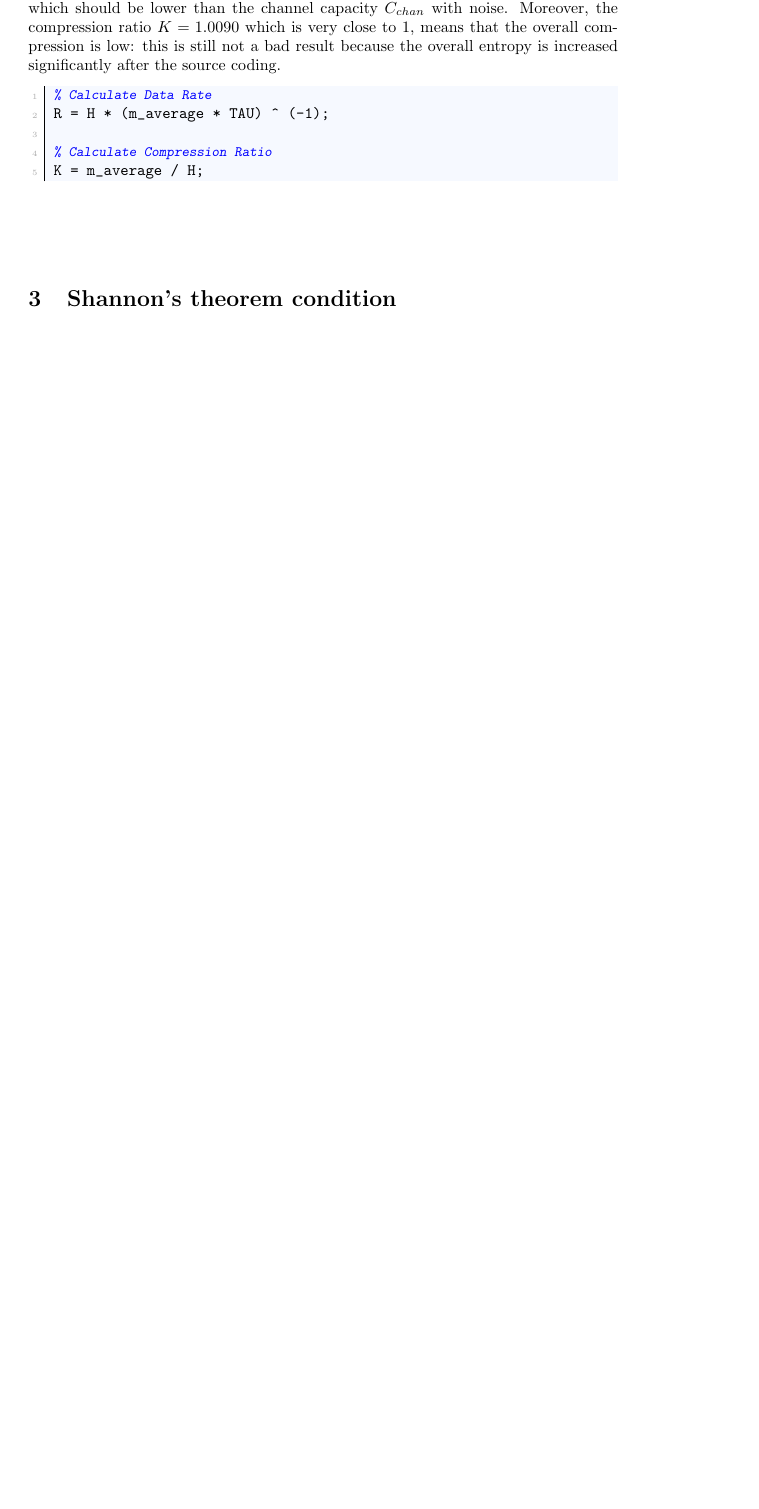
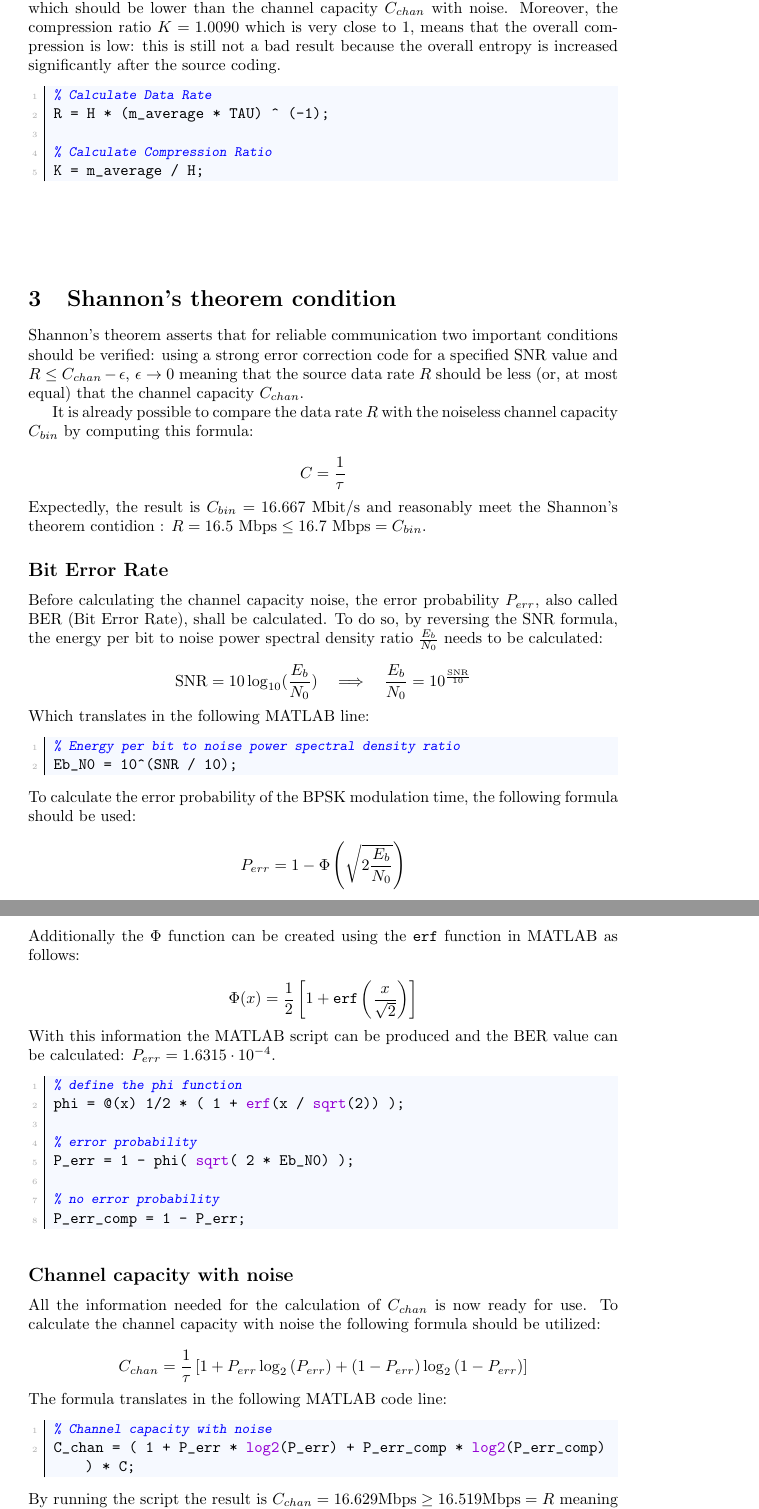
Before and after one commit to imAlessas/transmission-simulation, a LaTeX document (doc/main.tex, which reads doc/chapters/analysis/shannon-theorem.tex): part of page 12 of 13 before the commit and two parts of pages 12 and 13 of 14 after it, the two joined at a grey line, cut so that both start at the same text, the shorter picture padded with empty space. Compiled offline with pdfLaTeX.

Commit message:
finished shannon-theorem.tex

```diff
--- a/doc/chapters/analysis/shannon-theorem.tex
+++ b/doc/chapters/analysis/shannon-theorem.tex
@@ -1 +1,67 @@
 \vspace{40px} \section{Shannon's theorem condition}
+Shannon's theorem asserts that for reliable communication two important conditions should be verified: using a strong error correction code for a specified SNR value and $R \leq C_{chan} - \epsilon,\, \epsilon\to0$ meaning that the source data rate $R$ should be less (or, at most equal) that the channel capacity $C_{chan}$.
+
+It is already possible to compare the data rate $R$ with the noiseless channel capacity $C_{bin}$ by computing this formula:
+
+\begin{equation*}
+    C = \frac{1}{\tau}
+\end{equation*}
+
+\noindent Expectedly, the result is $C_{bin} = 16.667$ Mbit/s and reasonably meet the Shannon's theorem contidion : $ R = 16.5 \text{ Mbps} \leq 16.7 \text{ Mbps} = C_{bin}$.
+
+
+\subsection{Bit Error Rate}
+Before calculating the channel capacity noise, the error probability $P_{err}$, also called BER (Bit Error Rate), shall be calculated. To do so, by reversing the SNR formula, the energy per bit to noise power spectral density ratio $\frac{E_b}{N_0}$ needs to be calculated:
+
+\begin{equation*}
+    \text{SNR} = 10\log_{10}(\frac{E_b}{N_0}) \hspace{10px} \Longrightarrow \hspace{10px} \frac{E_b}{N_0} = 10^{\frac{\text{SNR}}{10}}
+\end{equation*}
+
+\noindent Which translates in the following MATLAB line:
+
+\begin{lstlisting}
+% Energy per bit to noise power spectral density ratio
+Eb_N0 = 10^(SNR / 10);
+\end{lstlisting}
+
+\noindent To calculate the error probability of the BPSK modulation time, the following formula should be used:
+
+\begin{equation*}
+    P_{err} = 1-\Phi\left( \sqrt{2\frac{E_b}{N_0}} \right)
+\end{equation*}
+
+\noindent Additionally the $\Phi$ function can be created using the \texttt{erf} function in MATLAB as follows:
+
+\begin{equation*}
+    \Phi(x) = \frac{1}{2} \left[ 1 + \text{\texttt{erf}} \left( \frac{x}{\sqrt{2}} \right) \right]
+\end{equation*}
+
+\noindent With this information the MATLAB script can be produced and the BER value can be calculated: $P_{err} = 1.6315 \cdot 10^{-4} $.
+
+\begin{lstlisting}
+% define the phi function
+phi = @(x) 1/2 * ( 1 + erf(x / sqrt(2)) );
+
+% error probability
+P_err = 1 - phi( sqrt( 2 * Eb_N0) );
+
+% no error probability
+P_err_comp = 1 - P_err;
+\end{lstlisting}
+
+
+\subsection{Channel capacity with noise}
+All the information needed for the calculation of $C_{chan}$ is now ready for use. To calculate the channel capacity with noise the following formula should be utilized:
+
+\begin{equation*}
+    C_{chan} = \frac{1}{\tau}\left[ 1 + P_{err}\log_2\left( P_{err} \right) + \left( 1 - P_{err} \right)\log_2 \left(  1 - P_{err} \right) \right]
+\end{equation*}
+
+\noindent The formula translates in the following MATLAB code line:
+
+\begin{lstlisting}
+% Channel capacity with noise
+C_chan = ( 1 + P_err * log2(P_err) + P_err_comp * log2(P_err_comp) ) * C;
+\end{lstlisting}
+
+\noindent By running the script the result is $C_{chan} = 16.629 \text{Mbps} \geq 16.519 \text{Mbps} = R$ meaning that the Shannon's Theorem condition is fulfilled. Consequently, it is possible to find a coding approach that will recover the errors that occurred during the transmission. If the SNR value was, hypothetically, lower, there was a chance that $R > C_{chan}$ would've translated into the unpossibility of finding an error-correcting code for the transmission.
```
